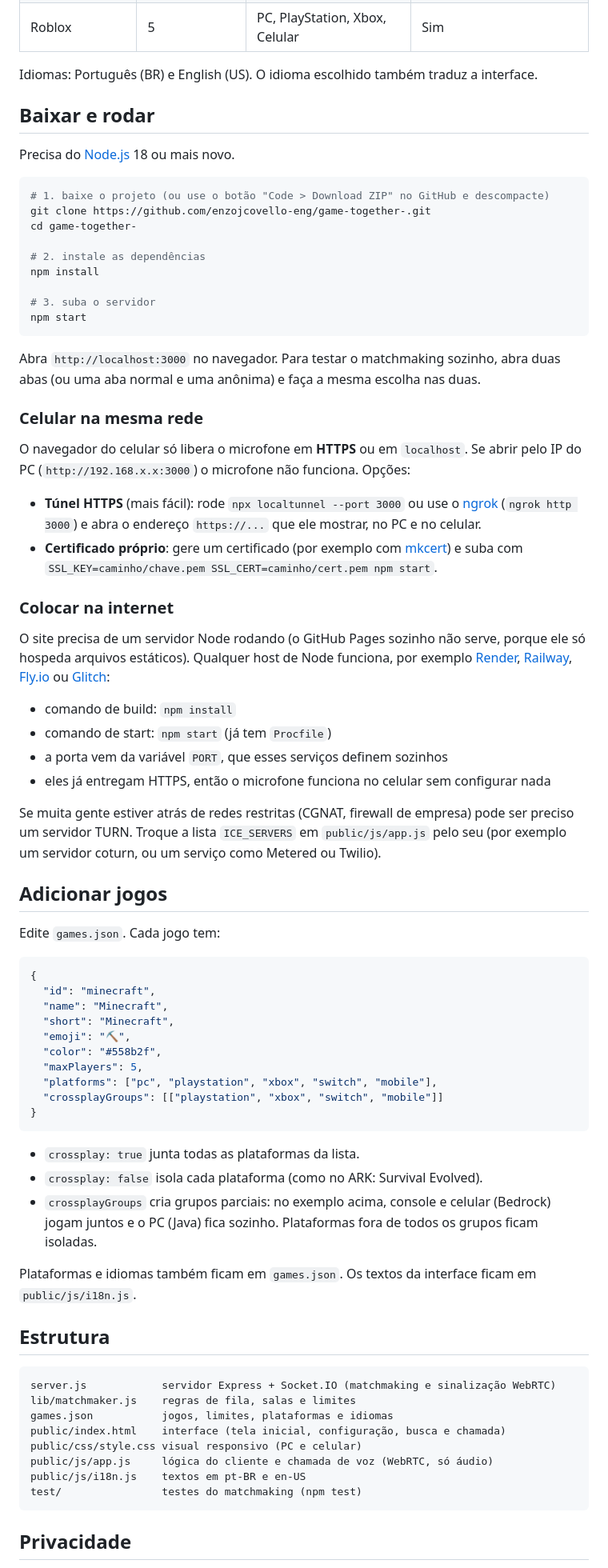
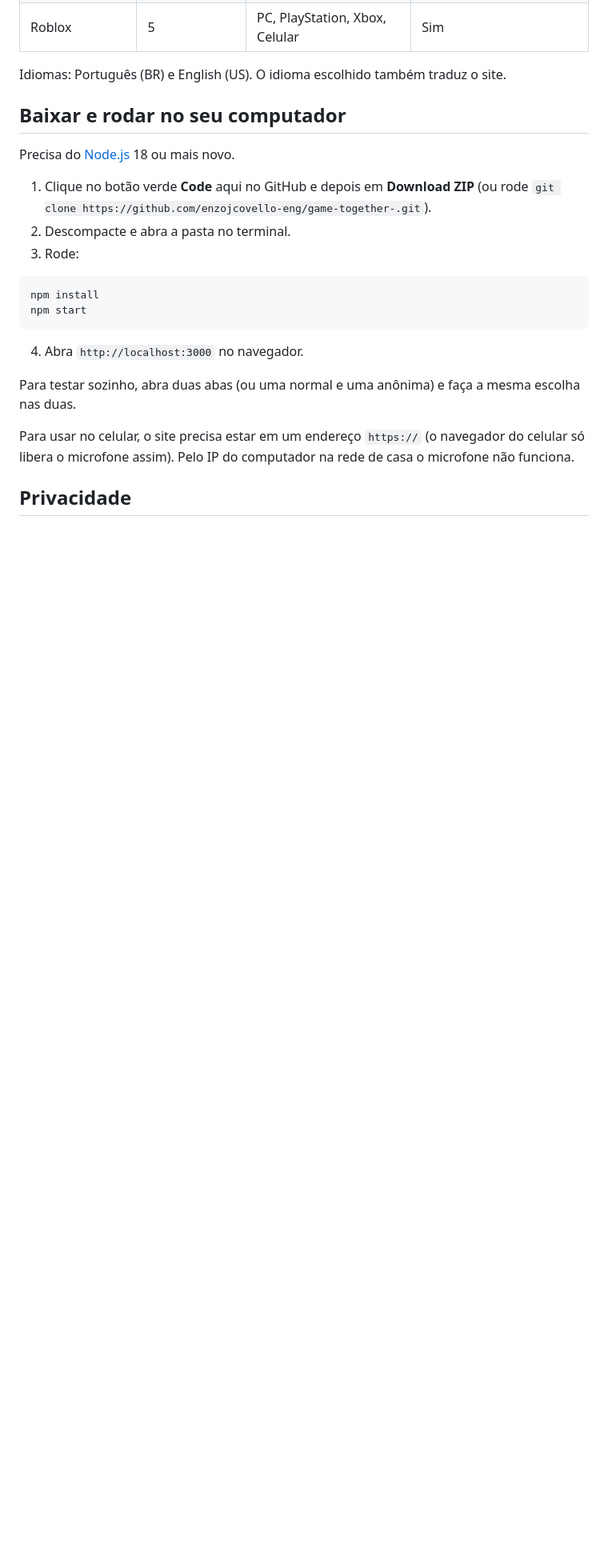
Before and after one commit to enzojcovello-eng/game-together-, a Markdown page: README.md, the part around one of its changes. Shown at 80% size. Rendered like a GitHub page; blank space fills up the shorter version.

Commit message:
Simplify README: download steps only, in Portuguese and English
Co-Authored-By: Claude Fable 5.1 <noreply@anthropic.com>
Claude-Session: https://claude.ai/code/session_01HMSbQ66kGdSMkE2tAip2hT

````diff
--- a/README.md
+++ b/README.md
@@ -29,95 +27,30 @@ O matchmaking só junta pessoas com o mesmo **jogo + idioma + grupo de plataform
 | Fortnite | 4 | PC, PlayStation, Xbox, Switch, Celular | Sim |
 | Roblox | 5 | PC, PlayStation, Xbox, Celular | Sim |
 
-Idiomas: Português (BR) e English (US). O idioma escolhido também traduz a interface.
+Idiomas: Português (BR) e English (US). O idioma escolhido também traduz o site.
 
-## Baixar e rodar
+## Baixar e rodar no seu computador
 
 Precisa do [Node.js](https://nodejs.org) 18 ou mais novo.
 
+1. Clique no botão verde **Code** aqui no GitHub e depois em **Download ZIP**
+   (ou rode `git clone https://github.com/enzojcovello-eng/game-together-.git`).
+2. Descompacte e abra a pasta no terminal.
+3. Rode:
+
 ```bash
-# 1. baixe o projeto (ou use o botão "Code > Download ZIP" no GitHub e descompacte)
-git clone https://github.com/enzojcovello-eng/game-together-.git
-cd game-together-
-
-# 2. instale as dependências
 npm install
-
-# 3. suba o servidor
 npm start
 ```
 
-Abra `http://localhost:3000` no navegador. Para testar o matchmaking sozinho,
-abra duas abas (ou uma aba normal e uma anônima) e faça a mesma escolha nas duas.
+4. Abra `http://localhost:3000` no navegador.
 
-### Celular na mesma rede
+Para testar sozinho, abra duas abas (ou uma normal e uma anônima) e faça a
+mesma escolha nas duas.
 
-O navegador do celular só libera o microfone em **HTTPS** ou em `localhost`.
-Se abrir pelo IP do PC (`http://192.168.x.x:3000`) o microfone não funciona.
-Opções:
-
-- **Túnel HTTPS** (mais fácil): rode `npx localtunnel --port 3000` ou use o
-  [ngrok](https://ngrok.com) (`ngrok http 3000`) e abra o endereço `https://...`
-  que ele mostrar, no PC e no celular.
-- **Certificado próprio**: gere um certificado (por exemplo com
-  [mkcert](https://github.com/FiloSottile/mkcert)) e suba com
-  `SSL_KEY=caminho/chave.pem SSL_CERT=caminho/cert.pem npm start`.
-
-### Colocar na internet
-
-O site precisa de um servidor Node rodando (o GitHub Pages sozinho não serve,
-porque ele só hospeda arquivos estáticos). Qualquer host de Node funciona, por
-exemplo [Render](https://render.com), [Railway](https://railway.app),
-[Fly.io](https://fly.io) ou [Glitch](https://glitch.com):
-
-- comando de build: `npm install`
-- comando de start: `npm start` (já tem `Procfile`)
-- a porta vem da variável `PORT`, que esses serviços definem sozinhos
-- eles já entregam HTTPS, então o microfone funciona no celular sem configurar nada
-
-Se muita gente estiver atrás de redes restritas (CGNAT, firewall de empresa)
-pode ser preciso um servidor TURN. Troque a lista `ICE_SERVERS` em
-`public/js/app.js` pelo seu (por exemplo um servidor coturn, ou um serviço
-como Metered ou Twilio).
-
-## Adicionar jogos
-
-Edite `games.json`. Cada jogo tem:
-
-```json
-{
-  "id": "minecraft",
-  "name": "Minecraft",
-  "short": "Minecraft",
-  "emoji": "⛏️",
-  "color": "#558b2f",
-  "maxPlayers": 5,
-  "platforms": ["pc", "playstation", "xbox", "switch", "mobile"],
-  "crossplayGroups": [["playstation", "xbox", "switch", "mobile"]]
-}
-```
-
-- `crossplay: true` junta todas as plataformas da lista.
-- `crossplay: false` isola cada plataforma (como no ARK: Survival Evolved).
-- `crossplayGroups` cria grupos parciais: no exemplo acima, console e celular
-  (Bedrock) jogam juntos e o PC (Java) fica sozinho. Plataformas fora de todos
-  os grupos ficam isoladas.
-
-Plataformas e idiomas também ficam em `games.json`. Os textos da interface
-ficam em `public/js/i18n.js`.
-
-## Estrutura
-
-```
-server.js            servidor Express + Socket.IO (matchmaking e sinalização WebRTC)
-lib/matchmaker.js    regras de fila, salas e limites
-games.json           jogos, limites, plataformas e idiomas
-public/index.html    interface (tela inicial, configuração, busca e chamada)
-public/css/style.css visual responsivo (PC e celular)
-public/js/app.js     lógica do cliente e chamada de voz (WebRTC, só áudio)
-public/js/i18n.js    textos em pt-BR e en-US
-test/                testes do matchmaking (npm test)
-```
+Para usar no celular, o site precisa estar em um endereço `https://`
+(o navegador do celular só libera o microfone assim). Pelo IP do computador
+na rede de casa o microfone não funciona.
 
 ## Privacidade
 
````
Also changed, not shown: other parts of README.md (+70 -11 lines).
